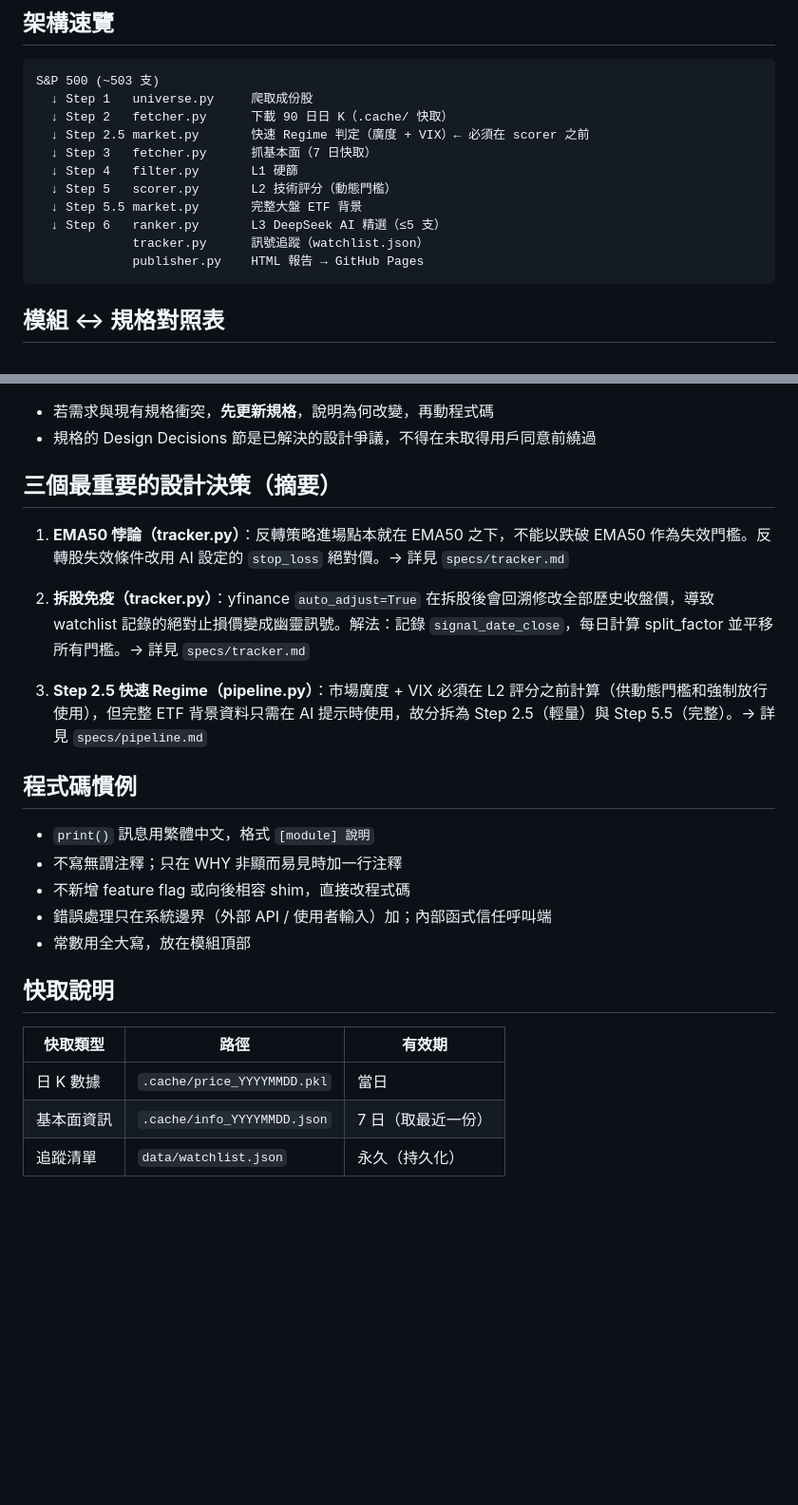
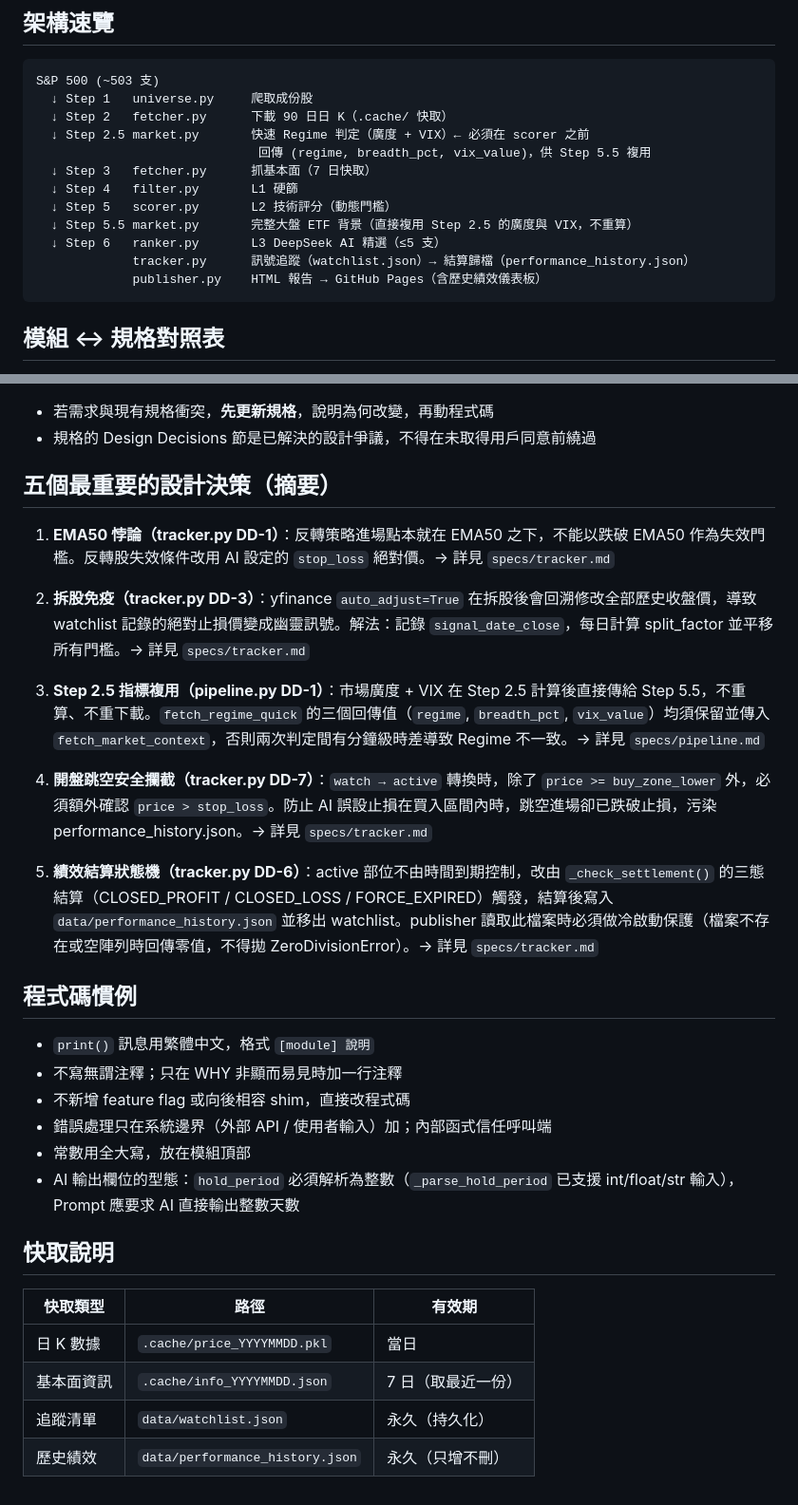
Before and after one commit to wcsy0827/us-stock-screener, a Markdown page: CLAUDE.md, 2 parts joined by grey strips. Shown at 95% size. Rendered like a GitHub page; blank space fills up the shorter version.

````diff
--- a/CLAUDE.md
+++ b/CLAUDE.md
@@ -11,13 +11,14 @@ S&P 500 (~503 支)
   ↓ Step 1   universe.py     爬取成份股
   ↓ Step 2   fetcher.py      下載 90 日日 K（.cache/ 快取）
   ↓ Step 2.5 market.py       快速 Regime 判定（廣度 + VIX）← 必須在 scorer 之前
+                              回傳 (regime, breadth_pct, vix_value)，供 Step 5.5 複用
   ↓ Step 3   fetcher.py      抓基本面（7 日快取）
   ↓ Step 4   filter.py       L1 硬篩
   ↓ Step 5   scorer.py       L2 技術評分（動態門檻）
-  ↓ Step 5.5 market.py       完整大盤 ETF 背景
+  ↓ Step 5.5 market.py       完整大盤 ETF 背景（直接複用 Step 2.5 的廣度與 VIX，不重算）
   ↓ Step 6   ranker.py       L3 DeepSeek AI 精選（≤5 支）
-             tracker.py      訊號追蹤（watchlist.json）
-             publisher.py    HTML 報告 → GitHub Pages
+             tracker.py      訊號追蹤（watchlist.json）→ 結算歸檔（performance_history.json）
+             publisher.py    HTML 報告 → GitHub Pages（含歷史績效儀表板）
 ```
 
 ## 模組 ↔ 規格對照表
@@ -43,13 +44,17 @@ S&P 500 (~503 支)
 - 若需求與現有規格衝突，**先更新規格**，說明為何改變，再動程式碼
 - 規格的 Design Decisions 節是已解決的設計爭議，不得在未取得用戶同意前繞過
 
-## 三個最重要的設計決策（摘要）
+## 五個最重要的設計決策（摘要）
 
-1. **EMA50 悖論（tracker.py）**：反轉策略進場點本就在 EMA50 之下，不能以跌破 EMA50 作為失效門檻。反轉股失效條件改用 AI 設定的 `stop_loss` 絕對價。→ 詳見 `specs/tracker.md`
+1. **EMA50 悖論（tracker.py DD-1）**：反轉策略進場點本就在 EMA50 之下，不能以跌破 EMA50 作為失效門檻。反轉股失效條件改用 AI 設定的 `stop_loss` 絕對價。→ 詳見 `specs/tracker.md`
 
-2. **拆股免疫（tracker.py）**：yfinance `auto_adjust=True` 在拆股後會回溯修改全部歷史收盤價，導致 watchlist 記錄的絕對止損價變成幽靈訊號。解法：記錄 `signal_date_close`，每日計算 split_factor 並平移所有門檻。→ 詳見 `specs/tracker.md`
+2. **拆股免疫（tracker.py DD-3）**：yfinance `auto_adjust=True` 在拆股後會回溯修改全部歷史收盤價，導致 watchlist 記錄的絕對止損價變成幽靈訊號。解法：記錄 `signal_date_close`，每日計算 split_factor 並平移所有門檻。→ 詳見 `specs/tracker.md`
 
-3. **Step 2.5 快速 Regime（pipeline.py）**：市場廣度 + VIX 必須在 L2 評分之前計算（供動態門檻和強制放行使用），但完整 ETF 背景資料只需在 AI 提示時使用，故分拆為 Step 2.5（輕量）與 Step 5.5（完整）。→ 詳見 `specs/pipeline.md`
+3. **Step 2.5 指標複用（pipeline.py DD-1）**：市場廣度 + VIX 在 Step 2.5 計算後直接傳給 Step 5.5，不重算、不重下載。`fetch_regime_quick` 的三個回傳值（`regime`, `breadth_pct`, `vix_value`）均須保留並傳入 `fetch_market_context`，否則兩次判定間有分鐘級時差導致 Regime 不一致。→ 詳見 `specs/pipeline.md`
+
+4. **開盤跳空安全攔截（tracker.py DD-7）**：`watch → active` 轉換時，除了 `price >= buy_zone_lower` 外，必須額外確認 `price > stop_loss`。防止 AI 誤設止損在買入區間內時，跳空進場卻已跌破止損，污染 performance_history.json。→ 詳見 `specs/tracker.md`
+
+5. **績效結算狀態機（tracker.py DD-6）**：active 部位不由時間到期控制，改由 `_check_settlement()` 的三態結算（CLOSED_PROFIT / CLOSED_LOSS / FORCE_EXPIRED）觸發，結算後寫入 `data/performance_history.json` 並移出 watchlist。publisher 讀取此檔案時必須做冷啟動保護（檔案不存在或空陣列時回傳零值，不得拋 ZeroDivisionError）。→ 詳見 `specs/tracker.md`
 
 ## 程式碼慣例
 
@@ -58,6 +63,7 @@ S&P 500 (~503 支)
 - 不新增 feature flag 或向後相容 shim，直接改程式碼
 - 錯誤處理只在系統邊界（外部 API / 使用者輸入）加；內部函式信任呼叫端
 - 常數用全大寫，放在模組頂部
+- AI 輸出欄位的型態：`hold_period` 必須解析為整數（`_parse_hold_period` 已支援 int/float/str 輸入），Prompt 應要求 AI 直接輸出整數天數
 
 ## 快取說明
 
@@ -66,3 +72,4 @@ S&P 500 (~503 支)
 | 日 K 數據 | `.cache/price_YYYYMMDD.pkl` | 當日 |
 | 基本面資訊 | `.cache/info_YYYYMMDD.json` | 7 日（取最近一份） |
 | 追蹤清單 | `data/watchlist.json` | 永久（持久化） |
+| 歷史績效 | `data/performance_history.json` | 永久（只增不刪） |
````
Also changed, not shown: README.md (+39 -11 lines).
